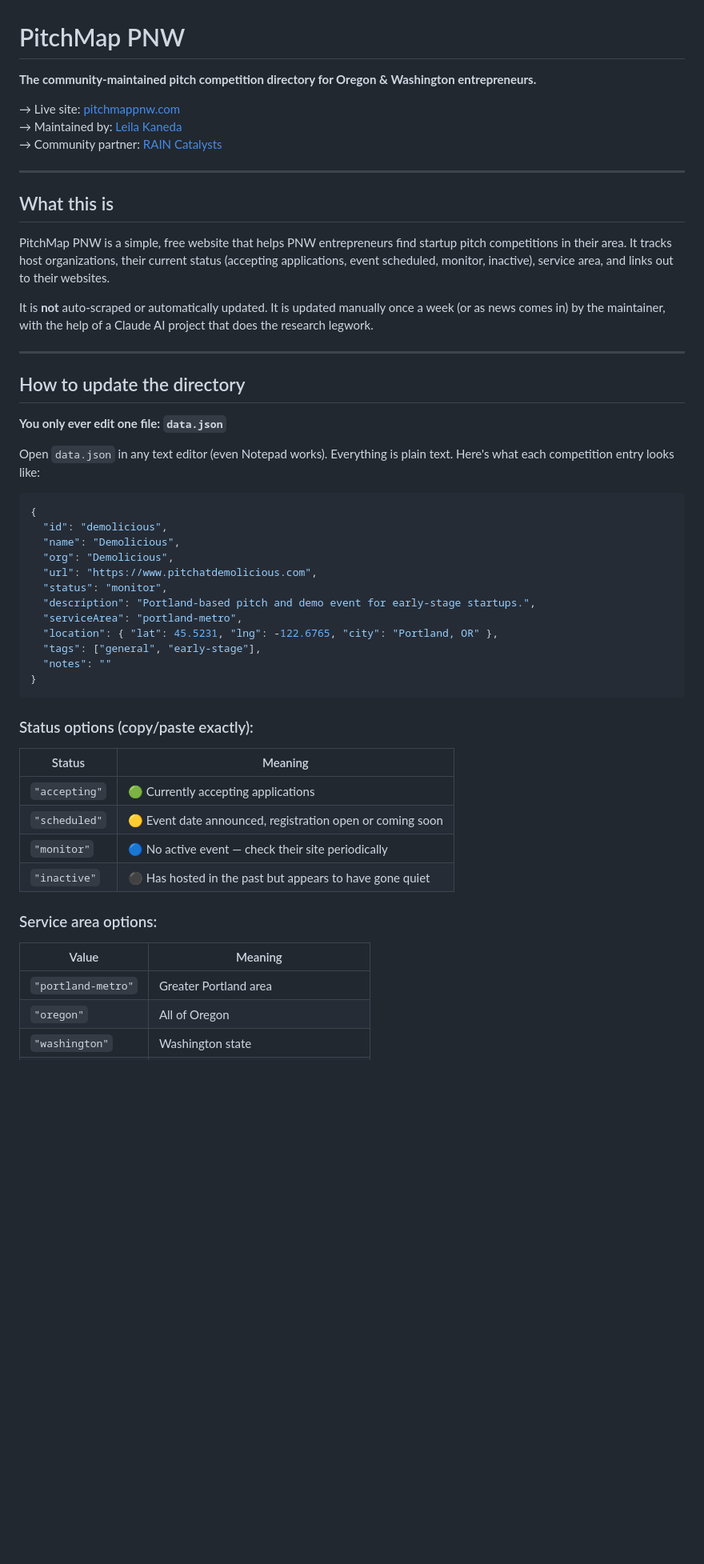
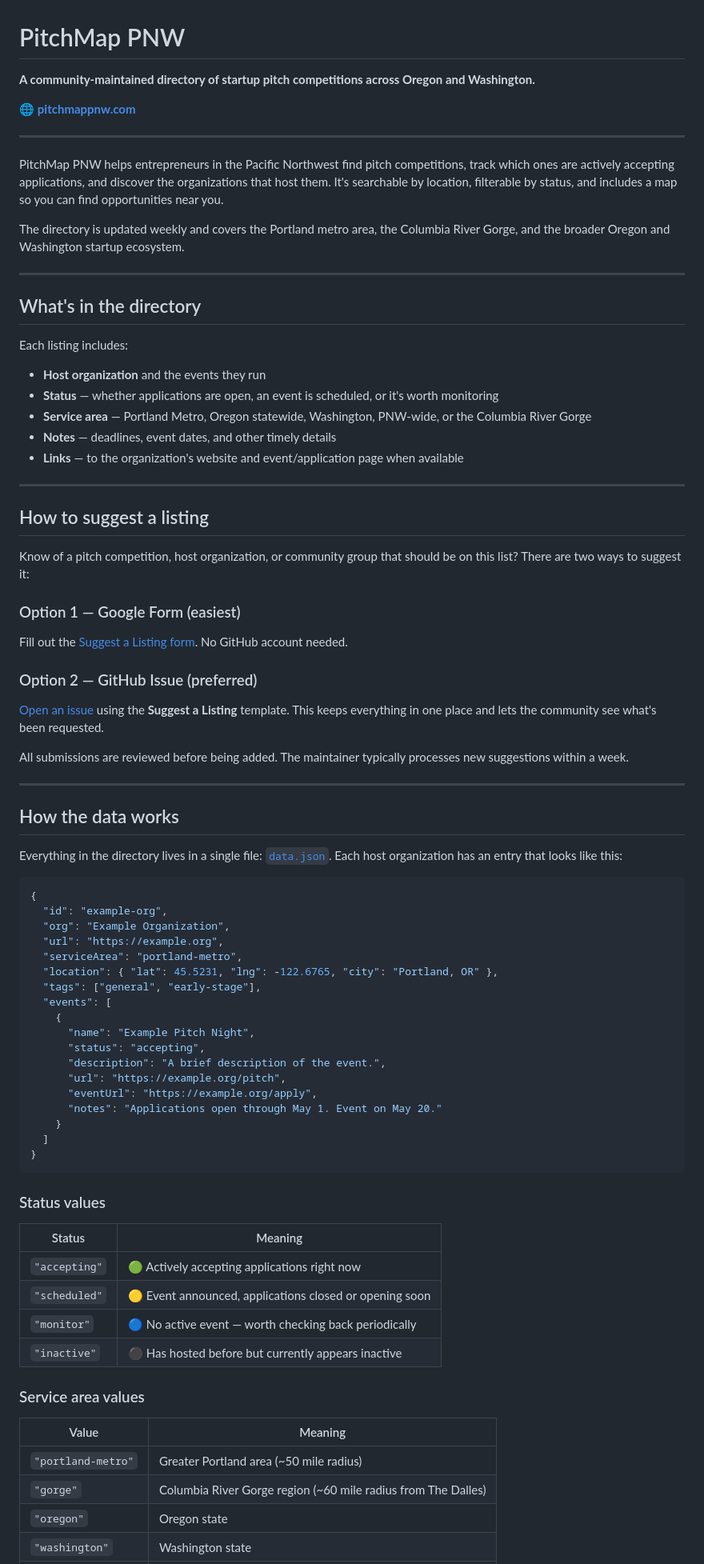
Before and after one commit to lkaneda/pitchmap-pnw, a Markdown page: README.md, the part around one of its changes. Shown at 80% size. Drawn GitHub-style; blank space fills up the shorter version.

Commit message:
Update README to be relevant to people who come across the repo.

````diff
--- a/README.md
+++ b/README.md
@@ -1,53 +1,82 @@
 # PitchMap PNW
 
-**The community-maintained pitch competition directory for Oregon & Washington entrepreneurs.**
+**A community-maintained directory of startup pitch competitions across Oregon and Washington.**
 
-→ Live site: [pitchmappnw.com](https://pitchmappnw.com)
-→ Maintained by: [Leila Kaneda](https://github.com/lkaneda)
-→ Community partner: [RAIN Catalysts](https://raincatalysts.org)
+🌐 **[pitchmappnw.com](https://pitchmappnw.com)**
 
 ---
 
-## What this is
+PitchMap PNW helps entrepreneurs in the Pacific Northwest find pitch competitions, track which ones are actively accepting applications, and discover the organizations that host them. It's searchable by location, filterable by status, and includes a map so you can find opportunities near you.
 
-PitchMap PNW is a simple, free website that helps PNW entrepreneurs find startup pitch competitions in their area. It tracks host organizations, their current status (accepting applications, event scheduled, monitor, inactive), service area, and links out to their websites.
-
-It is **not** auto-scraped or automatically updated. It is updated manually once a week (or as news comes in) by the maintainer, with the help of a Claude AI project that does the research legwork.
+The directory is updated weekly and covers the Portland metro area, the Columbia River Gorge, and the broader Oregon and Washington startup ecosystem.
 
 ---
 
-## How to update the directory
+## What's in the directory
 
-**You only ever edit one file: `data.json`**
+Each listing includes:
 
-Open `data.json` in any text editor (even Notepad works). Everything is plain text. Here's what each competition entry looks like:
+- **Host organization** and the events they run
+- **Status** — whether applications are open, an event is scheduled, or it's worth monitoring
+- **Service area** — Portland Metro, Oregon statewide, Washington, PNW-wide, or the Columbia River Gorge
+- **Notes** — deadlines, event dates, and other timely details
+- **Links** — to the organization's website and event/application page when available
+
+---
+
+## How to suggest a listing
+
+Know of a pitch competition, host organization, or community group that should be on this list? There are two ways to suggest it:
+
+### Option 1 — Google Form (easiest)
+Fill out the [Suggest a Listing form](https://forms.gle/DGBsjABtrnDjWZv97). No GitHub account needed.
+
+### Option 2 — GitHub Issue (preferred)
+[Open an issue](https://github.com/lkaneda/pitchmap-pnw/issues/new?template=suggest-a-listing.md) using the **Suggest a Listing** template. This keeps everything in one place and lets the community see what's been requested.
+
+All submissions are reviewed before being added. The maintainer typically processes new suggestions within a week.
+
+---
+
+## How the data works
+
+Everything in the directory lives in a single file: [`data.json`](data.json). Each host organization has an entry that looks like this:
 
 ```json
 {
-  "id": "demolicious",
-  "name": "Demolicious",
-  "org": "Demolicious",
-  "url": "https://www.pitchatdemolicious.com",
-  "status": "monitor",
-  "description": "Portland-based pitch and demo event for early-stage startups.",
+  "id": "example-org",
+  "org": "Example Organization",
+  "url": "https://example.org",
   "serviceArea": "portland-metro",
   "location": { "lat": 45.5231, "lng": -122.6765, "city": "Portland, OR" },
   "tags": ["general", "early-stage"],
-  "notes": ""
+  "events": [
+    {
+      "name": "Example Pitch Night",
+      "status": "accepting",
+      "description": "A brief description of the event.",
+      "url": "https://example.org/pitch",
+      "eventUrl": "https://example.org/apply",
+      "notes": "Applications open through May 1. Event on May 20."
+    }
+  ]
 }
 ```
 
-### Status options (copy/paste exactly):
+### Status values
+
 | Status | Meaning |
 |---|---|
-| `"accepting"` | 🟢 Currently accepting applications |
-| `"scheduled"` | 🟡 Event date announced, registration open or coming soon |
-| `"monitor"` | 🔵 No active event — check their site periodically |
-| `"inactive"` | ⚫ Has hosted in the past but appears to have gone quiet |
+| `"accepting"` | 🟢 Actively accepting applications right now |
+| `"scheduled"` | 🟡 Event announced, applications closed or opening soon |
+| `"monitor"` | 🔵 No active event — worth checking back periodically |
+| `"inactive"` | ⚫ Has hosted before but currently appears inactive |
 
-### Service area options:
+### Service area values
+
 | Value | Meaning |
 |---|---|
-| `"portland-metro"` | Greater Portland area |
-| `"oregon"` | All of Oregon |
+| `"portland-metro"` | Greater Portland area (~50 mile radius) |
+| `"gorge"` | Columbia River Gorge region (~60 mile radius from The Dalles) |
+| `"oregon"` | Oregon state |
 | `"washington"` | Washington state |
````
Also changed, not shown: other parts of README.md (+13 -75 lines).
